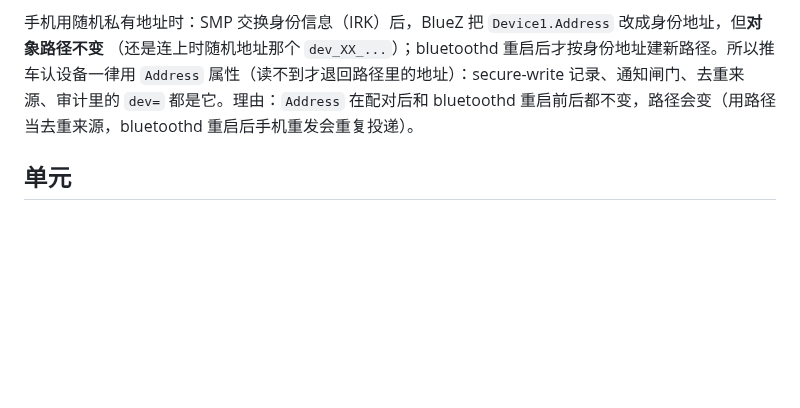
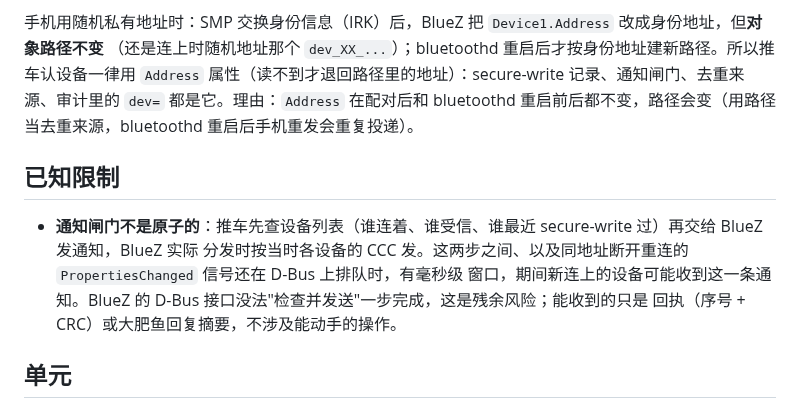
Before and after one commit to uaih3k9x/ops-cart, a Markdown page: docs/BLE_INPUT.md, the part around the change. Rendered like a GitHub page; blank space fills up the shorter version.

Commit message:
蓝牙隔空打字文档: 写明通知闸门检查与 BlueZ 分发之间的毫秒级窗口是残余风险 (#52)
Co-Authored-By: Claude Opus 5.5 <noreply@anthropic.com>

```diff
--- a/docs/BLE_INPUT.md
+++ b/docs/BLE_INPUT.md
@@ -205,6 +205,13 @@ sudo bluetoothctl
 属性（读不到才退回路径里的地址）：secure-write 记录、通知闸门、去重来源、审计里的 `dev=` 都是它。理由：`Address`
 在配对后和 bluetoothd 重启前后都不变，路径会变（用路径当去重来源，bluetoothd 重启后手机重发会重复投递）。
 
+## 已知限制
+
+- **通知闸门不是原子的**：推车先查设备列表（谁连着、谁受信、谁最近 secure-write 过）再交给 BlueZ 发通知，BlueZ 实际
+  分发时按当时各设备的 CCC 发。这两步之间、以及同地址断开重连的 `PropertiesChanged` 信号还在 D-Bus 上排队时，有毫秒级
+  窗口，期间新连上的设备可能收到这一条通知。BlueZ 的 D-Bus 接口没法"检查并发送"一步完成，这是残余风险；能收到的只是
+  回执（序号 + CRC）或大肥鱼回复摘要，不涉及能动手的操作。
+
 ## 单元
 
 `cart-ble-input.service`：root（BlueZ 的 D-Bus 策略只让 root 注册 GATT 服务），没有能力、没有网络（只用 D-Bus 的
```
